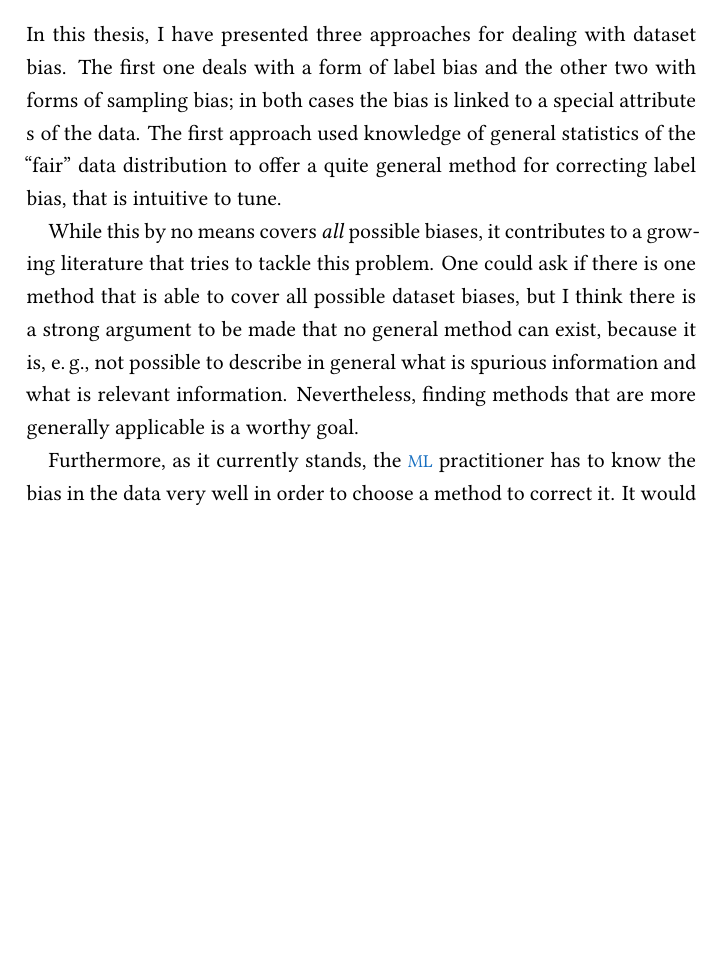
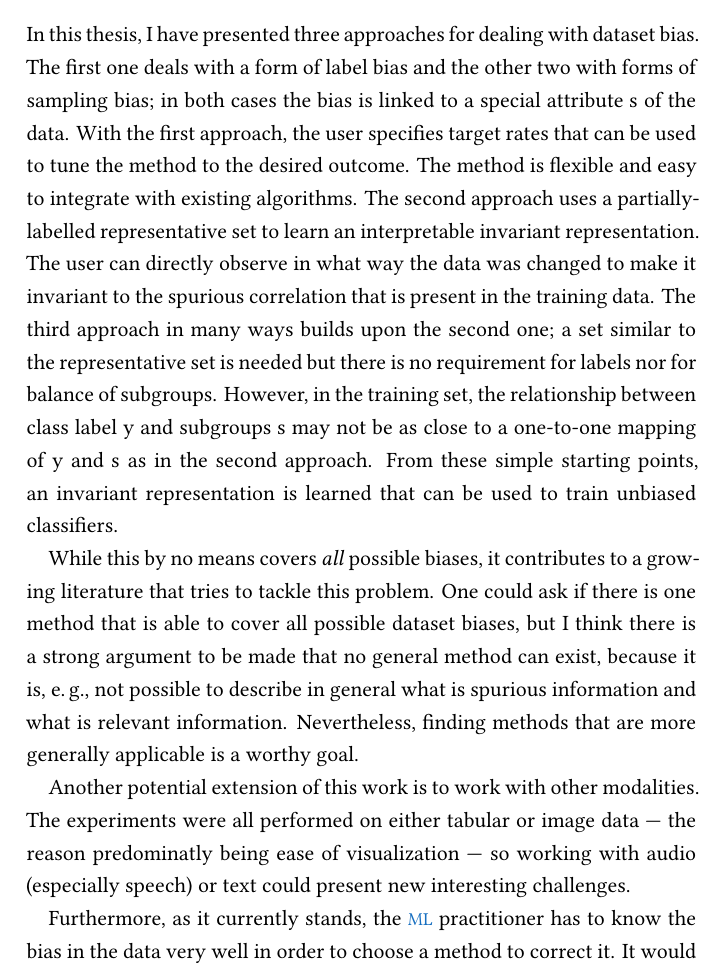
Before and after one commit to tmke8/phd-thesis, a LaTeX thesis (main.tex, which reads ch/6-discussion.tex): part of page 129 of 142, cut so that both start at the same text, the shorter picture padded with empty space. Compiled offline with XeLaTeX; a missing font is replaced by an installed copy or a similar font.

Commit message:
Add to discussion

```diff
--- a/ch/6-discussion.tex
+++ b/ch/6-discussion.tex
@@ -5,8 +5,17 @@ in both cases the bias is linked to a special attribute \(s\) of the data.
 %
 % mention again the main strengths of the presented methods
 %
-The first approach used knowledge of general statistics of the ``fair'' data distribution to offer a quite general method for correcting label bias,
-that is intuitive to tune.
+With the first approach, the user specifies target rates that can be used to tune the method to the desired outcome.
+The method is flexible and easy to integrate with existing algorithms.
+The second approach uses a partially-labelled representative set to learn an interpretable invariant representation.
+The user can directly observe in what way the data was changed to make it invariant
+to the spurious correlation that is present in the training data.
+The third approach in many ways builds upon the second one;
+a set similar to the representative set is needed but there is no requirement for labels nor for balance of subgroups.
+However, in the training set, the relationship between class label \(y\) and subgroups \(s\) may not be
+as close to a one-to-one mapping of \(y\) and \(s\) as in the second approach.
+From these simple starting points, an invariant representation is learned
+that can be used to train unbiased classifiers.
 
 While this by no means covers \emph{all} possible biases,
 it contributes to a growing literature that tries to tackle this problem.
@@ -14,6 +23,11 @@ One could ask if there is one method that is able to cover all possible dataset
 but I think there is a strong argument to be made that no general method can exist,
 because it is, \eg, not possible to describe in general what is spurious information and what is relevant information.
 Nevertheless, finding methods that are more generally applicable is a worthy goal.
+
+Another potential extension of this work is to work with other modalities.
+The experiments were all performed on either tabular or image data
+--- the reason predominatly being ease of visualization ---
+so working with audio (especially speech) or text could present new interesting challenges.
 
 Furthermore, as it currently stands,
 the \ac{ML} practitioner has to know the bias in the data very well in order to choose a method to correct it.
```
